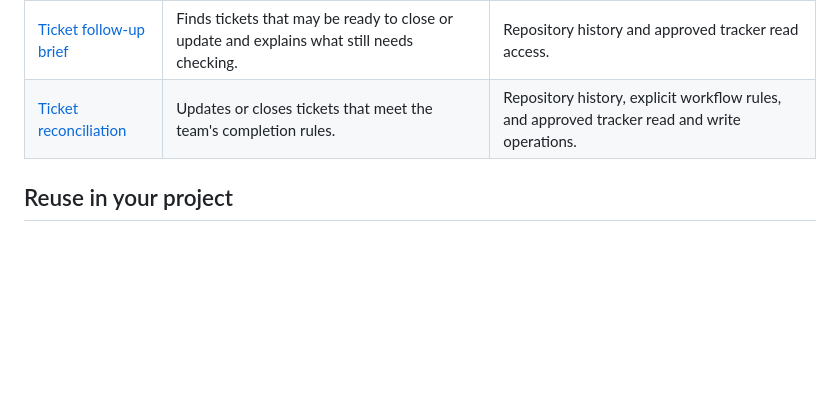
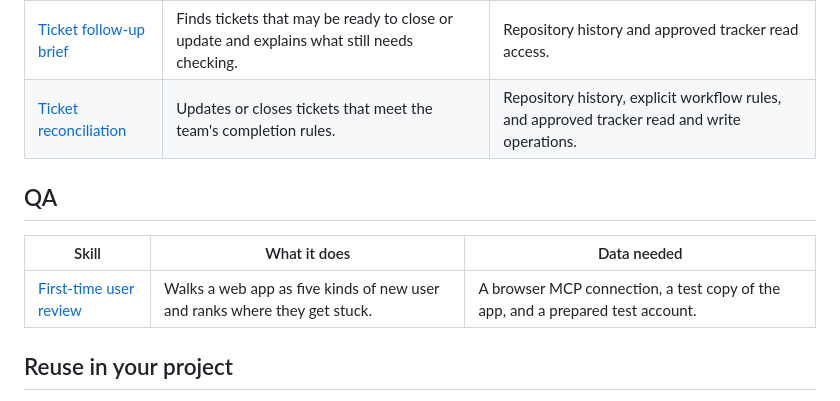
Before and after one commit to piotrekno1/second-shift, a Markdown page: examples/README.md, the part around the change. Rendered like a GitHub page; blank space fills up the shorter version.

Commit message:
Examples: setup guide for the first-time user review, under a new QA section
Co-Authored-By: Claude Opus 5.5 <noreply@anthropic.com>

```diff
--- a/examples/README.md
+++ b/examples/README.md
@@ -50,6 +50,12 @@ more than one team.
 | [Ticket follow-up brief](ticket-follow-up/README.md) | Finds tickets that may be ready to close or update and explains what still needs checking. | Repository history and approved tracker read access. |
 | [Ticket reconciliation](ticket-reconciliation/README.md) | Updates or closes tickets that meet the team's completion rules. | Repository history, explicit workflow rules, and approved tracker read and write operations. |
 
+## QA
+
+| Skill | What it does | Data needed |
+| --- | --- | --- |
+| [First-time user review](first-time-user-review/README.md) | Walks a web app as five kinds of new user and ranks where they get stuck. | A browser MCP connection, a test copy of the app, and a prepared test account. |
+
 ## Reuse in your project
 
 Copy the actual skill directory from its example into your project's
```
Also changed, not shown: examples/first-time-user-review/README.md (added, +70 -0 lines).
